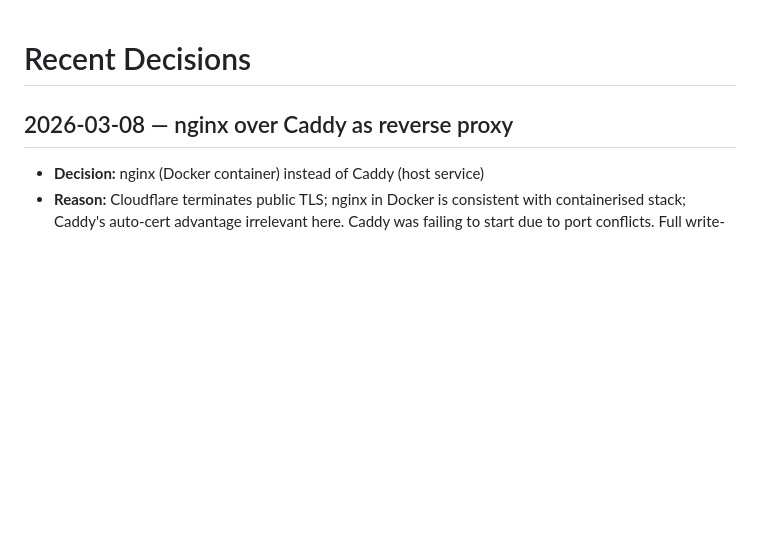
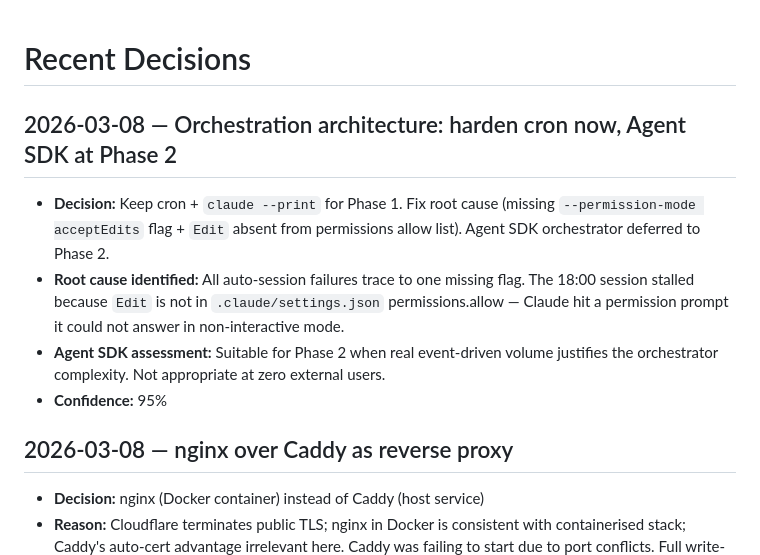
Before and after one commit to WE3io/eskp.in, a Markdown page: docs/state/recent-decisions.md, the part around the change. Drawn GitHub-style; blank space fills up the shorter version.

Commit message:
research: orchestration architecture and agent SDK evaluation 2026-03-08
Root cause of auto-session failures identified: Edit tool absent from
.claude/settings.json permissions.allow — every session since 18:00 stalled
when trying to update state files. Fix is --permission-mode acceptEdits flag
+ adding Edit to allow list.

Agent SDK assessed: appropriate for Phase 2 event-driven orchestration.
Over-engineered for current phase (0 external users, 1 helper, $30/month).

Decision recorded: harden cron (Option A) now; Agent SDK orchestrator at Phase 2.

Co-Authored-By: Claude Sonnet 4.6 <noreply@anthropic.com>

```diff
--- a/docs/state/recent-decisions.md
+++ b/docs/state/recent-decisions.md
@@ -1,4 +1,10 @@
 # Recent Decisions
+
+## 2026-03-08 — Orchestration architecture: harden cron now, Agent SDK at Phase 2
+- **Decision:** Keep cron + `claude --print` for Phase 1. Fix root cause (missing `--permission-mode acceptEdits` flag + `Edit` absent from permissions allow list). Agent SDK orchestrator deferred to Phase 2.
+- **Root cause identified:** All auto-session failures trace to one missing flag. The 18:00 session stalled because `Edit` is not in `.claude/settings.json` permissions.allow — Claude hit a permission prompt it could not answer in non-interactive mode.
+- **Agent SDK assessment:** Suitable for Phase 2 when real event-driven volume justifies the orchestrator complexity. Not appropriate at zero external users.
+- **Confidence:** 95%
 
 ## 2026-03-08 — nginx over Caddy as reverse proxy
 - **Decision:** nginx (Docker container) instead of Caddy (host service)
```
